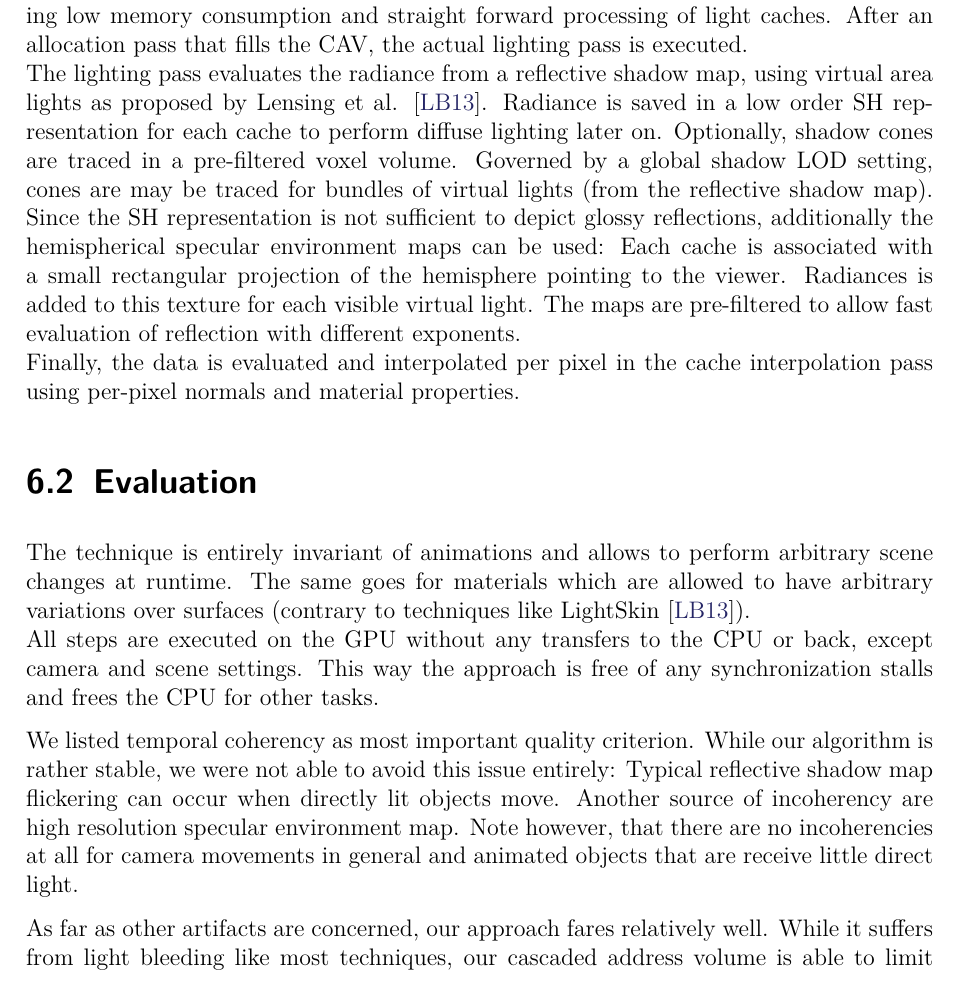
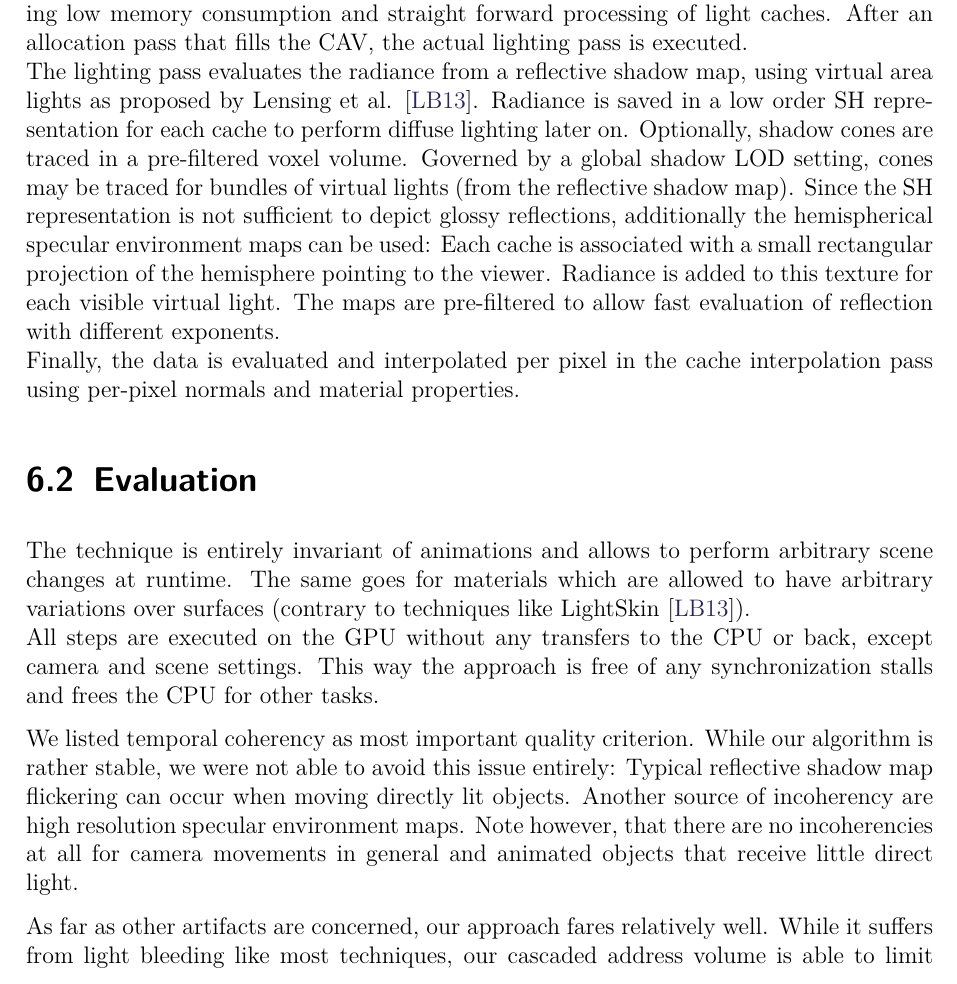
Before and after one commit to Wumpf/masterthesis, a LaTeX thesis (latex/thesis.tex, which reads latex/Conclusion.tex): part of page 72 of 83, cut so that both start at the same text. Compiled offline with pdfLaTeX; a missing font is replaced by an installed copy or a similar font.

Commit message:
[Conclusion, Main] Language fixes.

```diff
--- a/latex/Conclusion.tex
+++ b/latex/Conclusion.tex
@@ -12,10 +12,10 @@ After an allocation pass that fills the CAV, the actual lighting pass is execute
 The lighting pass evaluates the radiance from a reflective shadow map, using virtual area lights as proposed by Lensing et al. \cite{bib:LightskinPaper}.
 Radiance is saved in a low order SH representation for each cache to perform diffuse lighting later on.
 Optionally, shadow cones are traced in a pre-filtered voxel volume.
-Governed by a global shadow LOD setting, cones are may be traced for bundles of virtual lights (from the reflective shadow map).
+Governed by a global shadow LOD setting, cones may be traced for bundles of virtual lights (from the reflective shadow map).
 Since the SH representation is not sufficient to depict glossy reflections, additionally the hemispherical specular environment maps can be used:
 Each cache is associated with a small rectangular projection of the hemisphere pointing to the viewer.
-Radiances is added to this texture for each visible virtual light.
+Radiance is added to this texture for each visible virtual light.
 The maps are pre-filtered to allow fast evaluation of reflection with different exponents.
 \\
 Finally, the data is evaluated and interpolated per pixel in the cache interpolation pass using per-pixel normals and material properties.
@@ -37,9 +37,9 @@ This way the approach is free of any synchronization stalls and frees the CPU fo
 % -> temp coherency
 We listed temporal coherency as most important quality criterion.
 While our algorithm is rather stable, we were not able to avoid this issue entirely:
-Typical reflective shadow map flickering can occur when directly lit objects move.
-Another source of incoherency are high resolution specular environment map.
-Note however, that there are no incoherencies at all for camera movements in general and animated objects that are receive little direct light.
+Typical reflective shadow map flickering can occur when moving directly lit objects.
+Another source of incoherency are high resolution specular environment maps.
+Note however, that there are no incoherencies at all for camera movements in general and animated objects that receive little direct light.
 
 % -> quality
 As far as other artifacts are concerned, our approach fares relatively well.
```
Also changed, not shown: latex/Main.tex (+1 -1 lines), latex/Conclusion.tex (6 more changed lines).
